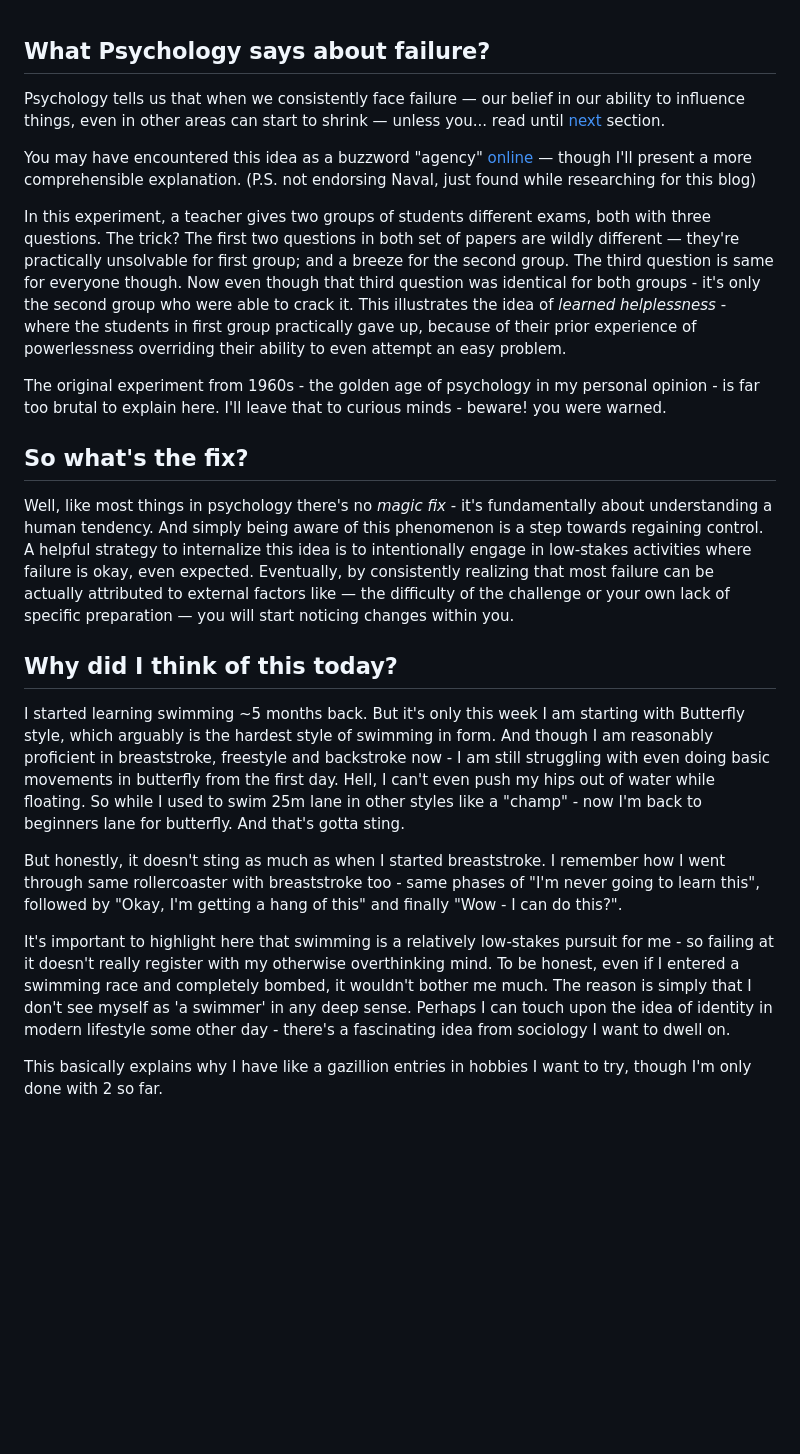
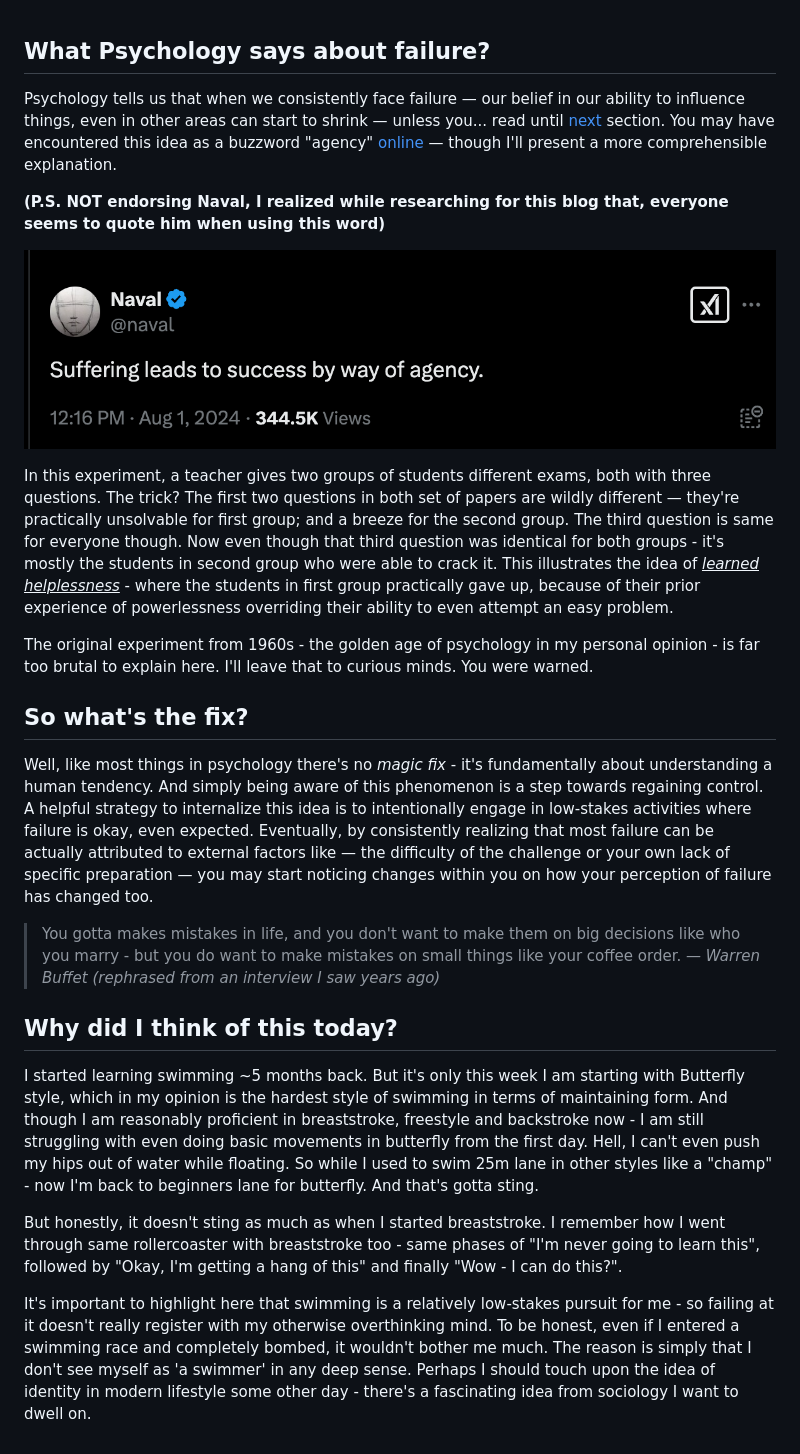
Before and after one commit to prnvdixit/prnvdixit.github.io, a Markdown page: data/fail-hobbies.md, the part around the change. GitHub-like rendering; pictures changed too: data/pics/0-naval-tweet.png (added); blank space fills up the shorter version.

```diff
--- a/data/fail-hobbies.md
+++ b/data/fail-hobbies.md
@@ -1,26 +1,28 @@
 ## What Psychology says about failure?
 
-Psychology tells us that when we consistently face failure — our belief in our ability to influence things, even in other areas can start to shrink — unless you... read until [next](#fix) section.
+Psychology tells us that when we consistently face failure — our belief in our ability to influence things, even in other areas can start to shrink — unless you... read until [next](#fix) section. You may have encountered this idea as a buzzword "agency" [online](https://x.com/search?q=%40naval%20%22agency%22%20since%3A2024-02-09%20until%3A2025-02-09&src=typed_query&f=top) — though I'll present a more comprehensible explanation.
 
-You may have encountered this idea as a buzzword "agency" [online](https://x.com/naval/status/1818901132020007376) — though I'll present a more comprehensible explanation.
-(P.S. not endorsing Naval, just found while researching for this blog)
+**(P.S. NOT endorsing Naval, I realized while researching for this blog that, everyone seems to quote him when using this word)**
+
+![Naval's tweet about agency](/data/pics/0-naval-tweet.png)
 
 In this experiment, a teacher gives two groups of students different exams, both with three questions. The trick? The first two questions in both set of papers are wildly different — they're practically unsolvable for first group; and a breeze for the second group. The third question is same for everyone though.
-Now even though that third question was identical for both groups - it's only the second group who were able to crack it. This illustrates the idea of _learned helplessness_ - where the students in first group practically gave up, because of their prior experience of powerlessness overriding their ability to even attempt an easy problem.
+Now even though that third question was identical for both groups - it's mostly the students in second group who were able to crack it. This illustrates the idea of <u>_learned helplessness_</u> - where the students in first group practically gave up, because of their prior experience of powerlessness overriding their ability to even attempt an easy problem.
 
-The original experiment from 1960s - the golden age of psychology in my personal opinion - is far too brutal to explain here. I'll leave that to curious minds - beware! you were warned.
+The original experiment from 1960s - the golden age of psychology in my personal opinion - is far too brutal to explain here. I'll leave that to curious minds. You were warned.
 <a name="fix"></a>
 
 ## So what's the fix?
 
-Well, like most things in psychology there's no _magic fix_ - it's fundamentally about understanding a human tendency. And simply being aware of this phenomenon is a step towards regaining control. A helpful strategy to internalize this idea is to intentionally engage in low-stakes activities where failure is okay, even expected. Eventually, by consistently realizing that most failure can be actually attributed to external factors like — the difficulty of the challenge or your own lack of specific preparation — you will start noticing changes within you.
+Well, like most things in psychology there's no _magic fix_ - it's fundamentally about understanding a human tendency. And simply being aware of this phenomenon is a step towards regaining control. A helpful strategy to internalize this idea is to intentionally engage in low-stakes activities where failure is okay, even expected. Eventually, by consistently realizing that most failure can be actually attributed to external factors like — the difficulty of the challenge or your own lack of specific preparation — you may start noticing changes within you on how your perception of failure has changed too.
+
+> You gotta makes mistakes in life, and you don't want to make them on big decisions like who you marry - but you do want to make mistakes on small things like your coffee order.
+> <cite>— Warren Buffet (rephrased from an interview I saw years ago)</cite>
 
 ## Why did I think of this today?
 
-I started learning swimming ~5 months back. But it's only this week I am starting with Butterfly style, which arguably is the hardest style of swimming in form. And though I am reasonably proficient in breaststroke, freestyle and backstroke now - I am still struggling with even doing basic movements in butterfly from the first day. Hell, I can't even push my hips out of water while floating. So while I used to swim 25m lane in other styles like a "champ" - now I'm back to beginners lane for butterfly. And that's gotta sting.
+I started learning swimming ~5 months back. But it's only this week I am starting with Butterfly style, which in my opinion is the hardest style of swimming in terms of maintaining form. And though I am reasonably proficient in breaststroke, freestyle and backstroke now - I am still struggling with even doing basic movements in butterfly from the first day. Hell, I can't even push my hips out of water while floating. So while I used to swim 25m lane in other styles like a "champ" - now I'm back to beginners lane for butterfly. And that's gotta sting.
 
 But honestly, it doesn't sting as much as when I started breaststroke. I remember how I went through same rollercoaster with breaststroke too - same phases of "I'm never going to learn this", followed by "Okay, I'm getting a hang of this" and finally "Wow - I can do this?".
 
-It's important to highlight here that swimming is a relatively low-stakes pursuit for me - so failing at it doesn't really register with my otherwise overthinking mind. To be honest, even if I entered a swimming race and completely bombed, it wouldn't bother me much. The reason is simply that I don't see myself as 'a swimmer' in any deep sense. Perhaps I can touch upon the idea of identity in modern lifestyle some other day - there's a fascinating idea from sociology I want to dwell on.
-
-This basically explains why I have like a gazillion entries in hobbies I want to try, though I'm only done with 2 so far.
+It's important to highlight here that swimming is a relatively low-stakes pursuit for me - so failing at it doesn't really register with my otherwise overthinking mind. To be honest, even if I entered a swimming race and completely bombed, it wouldn't bother me much. The reason is simply that I don't see myself as 'a swimmer' in any deep sense. Perhaps I should touch upon the idea of identity in modern lifestyle some other day - there's a fascinating idea from sociology I want to dwell on.
```
Also changed, not shown: data/god-belief.md (added, +4 -0 lines), 6 other files.
